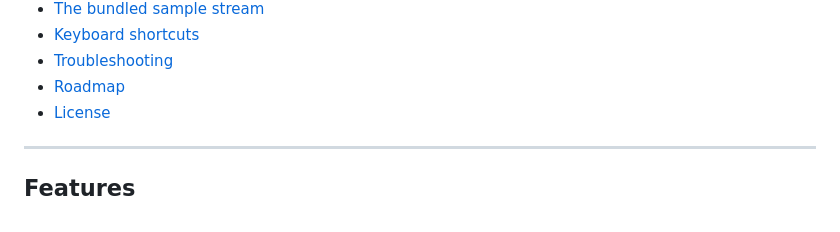
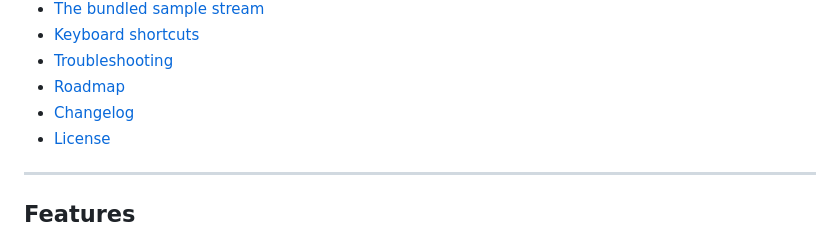
Before and after one commit to garghe/simple-abr-player, a Markdown page: README.md, the part around the change. Drawn GitHub-style.

Commit message:
Add changelog for 1.0.0
Co-Authored-By: Claude Opus 5.5 <noreply@anthropic.com>
Claude-Session: https://claude.ai/code/session_01Mfx4jpQKbq4EYqM5U7Hj88

```diff
--- a/README.md
+++ b/README.md
@@ -30,6 +30,7 @@
 - [Keyboard shortcuts](#keyboard-shortcuts)
 - [Troubleshooting](#troubleshooting)
 - [Roadmap](#roadmap)
+- [Changelog](CHANGELOG.md)
 - [License](#license)
 
 ---
```
Also changed, not shown: CHANGELOG.md (added, +33 -0 lines).
